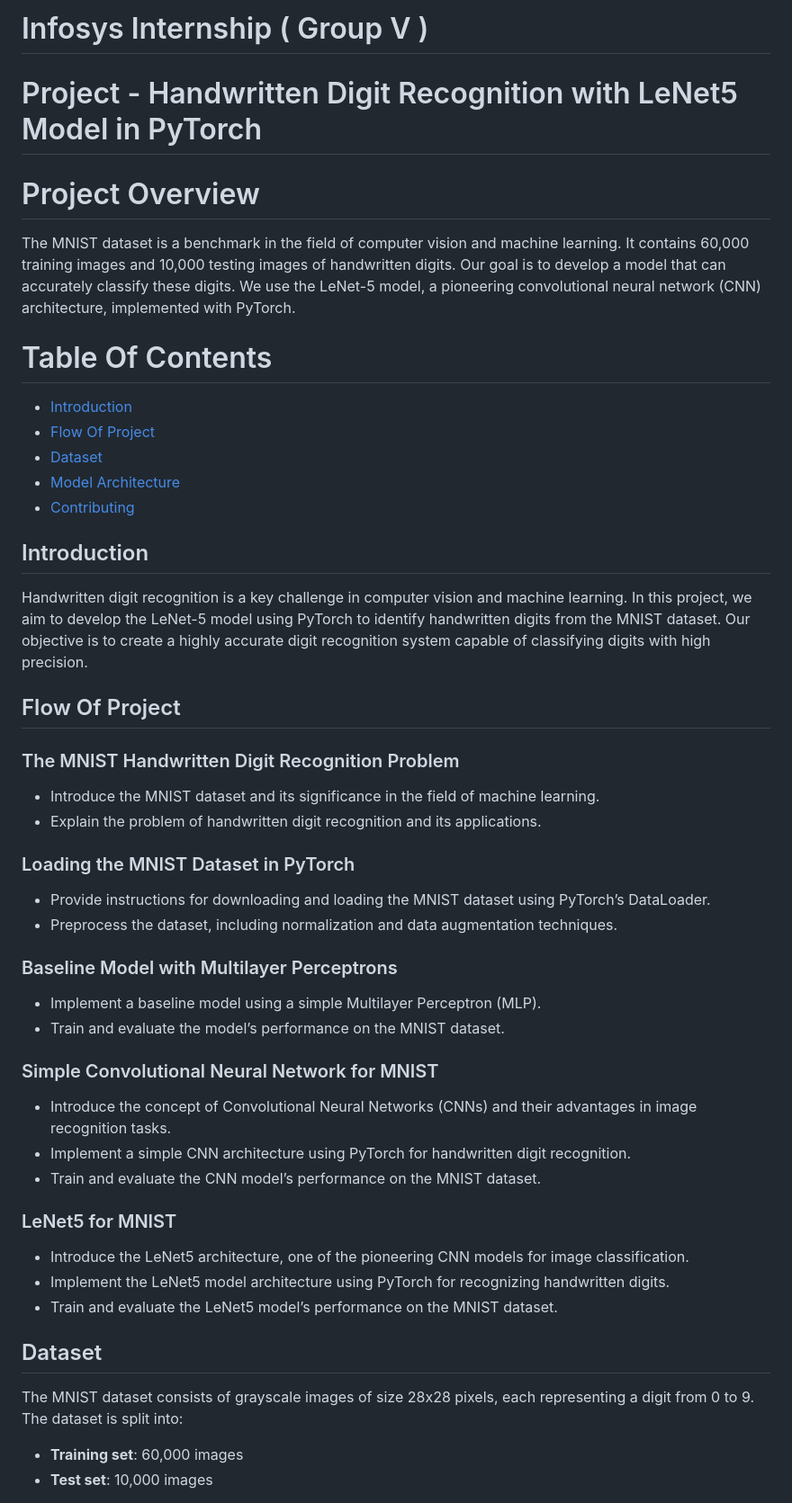
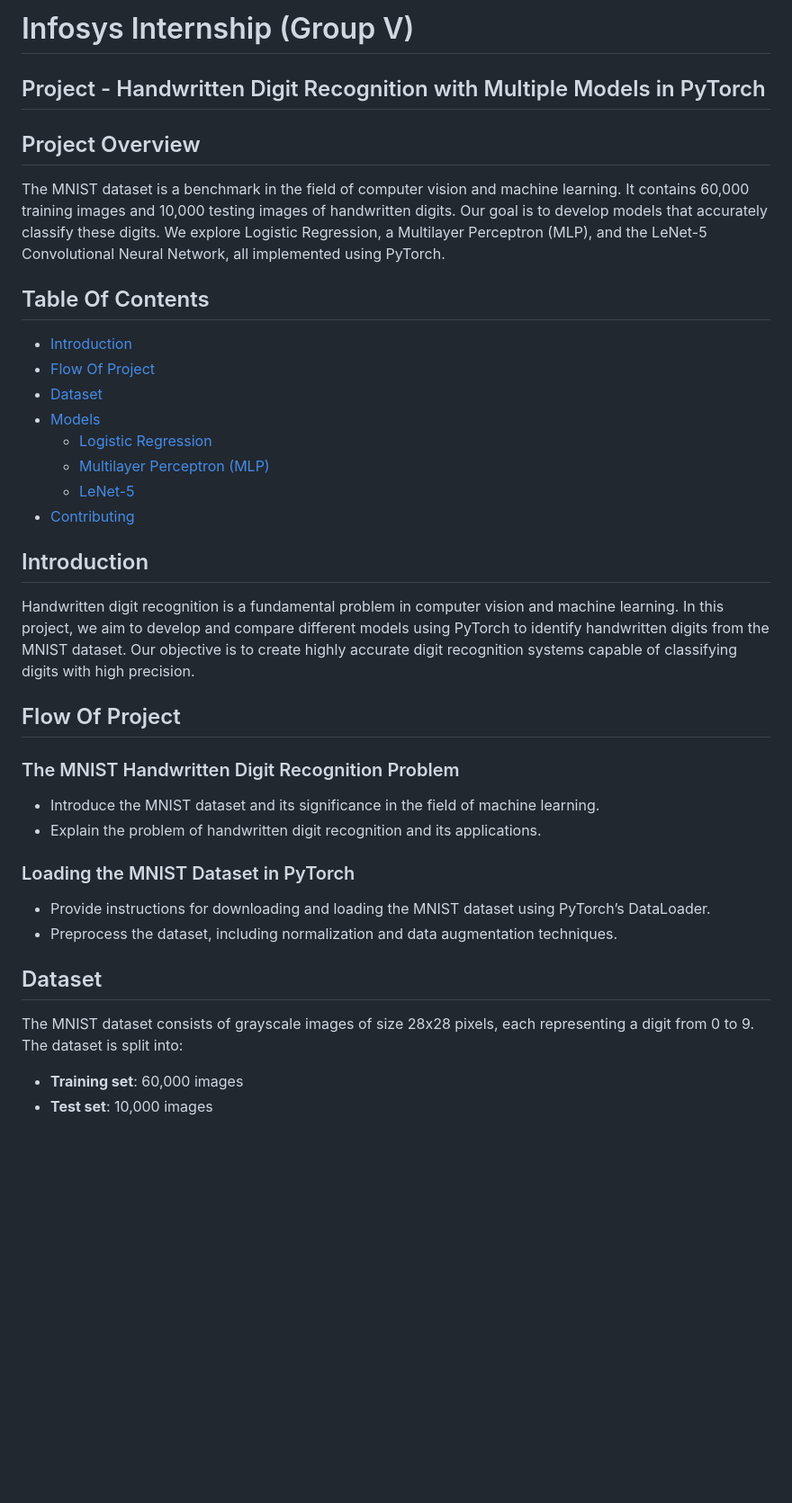
Before and after one commit to yashshah9/Infosys-AI-Internship-, a Markdown page: README.md, the part around one of its changes. Shown at 90% size. Rendered like a GitHub page; blank space fills up the shorter version.

Commit message:
initial commit

```diff
--- a/README.md
+++ b/README.md
@@ -1,44 +1,33 @@
-# Infosys Internship ( Group V )
-# Project - Handwritten Digit Recognition with LeNet5 Model in PyTorch
+# Infosys Internship (Group V)
+## Project - Handwritten Digit Recognition with Multiple Models in PyTorch
 
-# Project Overview
-The MNIST dataset is a benchmark in the field of computer vision and machine learning. It contains 60,000 training images and 10,000 testing images of handwritten digits. Our goal is to develop a model that can accurately classify these digits. We use the LeNet-5 model, a pioneering convolutional neural network (CNN) architecture, implemented with PyTorch.
+## Project Overview
+The MNIST dataset is a benchmark in the field of computer vision and machine learning. It contains 60,000 training images and 10,000 testing images of handwritten digits. Our goal is to develop models that accurately classify these digits. We explore Logistic Regression, a Multilayer Perceptron (MLP), and the LeNet-5 Convolutional Neural Network, all implemented using PyTorch.
 
-# Table Of Contents
- - [Introduction](#introduction)
-- [Flow Of Project](#Flow-Of-Project)
-- [Dataset](#Dataset)
-- [Model Architecture](#Model-Architecture)
+## Table Of Contents
+- [Introduction](#introduction)
+- [Flow Of Project](#flow-of-project)
+- [Dataset](#dataset)
+- [Models](#models)
+  - [Logistic Regression](#logistic-regression)
+  - [Multilayer Perceptron (MLP)](#multilayer-perceptron-mlp)
+  - [LeNet-5](#lenet-5)
 - [Contributing](#contributing)
 
-
-
-
 ## Introduction
-Handwritten digit recognition is a key challenge in computer vision and machine learning. In this project, we aim to develop the LeNet-5 model using PyTorch to identify handwritten digits from the MNIST dataset. Our objective is to create a highly accurate digit recognition system capable of classifying digits with high precision.
+Handwritten digit recognition is a fundamental problem in computer vision and machine learning. In this project, we aim to develop and compare different models using PyTorch to identify handwritten digits from the MNIST dataset. Our objective is to create highly accurate digit recognition systems capable of classifying digits with high precision.
 
 ## Flow Of Project
- ### The MNIST Handwritten Digit Recognition Problem
-  -  Introduce the MNIST dataset and its significance in the field of machine learning.
-  -  Explain the problem of handwritten digit recognition and its applications.
- ### Loading the MNIST Dataset in PyTorch
-  -  Provide instructions for downloading and loading the MNIST dataset using PyTorch’s DataLoader.
-  -  Preprocess the dataset, including normalization and data augmentation techniques.
- ### Baseline Model with Multilayer Perceptrons
-  -  Implement a baseline model using a simple Multilayer Perceptron (MLP).
-  -  Train and evaluate the model’s performance on the MNIST dataset.
- ### Simple Convolutional Neural Network for MNIST
-  -  Introduce the concept of Convolutional Neural Networks (CNNs) and their advantages in image
-      recognition tasks.
-  -  Implement a simple CNN architecture using PyTorch for handwritten digit recognition.
-  -  Train and evaluate the CNN model’s performance on the MNIST dataset.
- ### LeNet5 for MNIST
-  -  Introduce the LeNet5 architecture, one of the pioneering CNN models for image classification.
-  -  Implement the LeNet5 model architecture using PyTorch for recognizing handwritten digits.
-  -  Train and evaluate the LeNet5 model’s performance on the MNIST dataset.
+### The MNIST Handwritten Digit Recognition Problem
+- Introduce the MNIST dataset and its significance in the field of machine learning.
+- Explain the problem of handwritten digit recognition and its applications.
+
+### Loading the MNIST Dataset in PyTorch
+- Provide instructions for downloading and loading the MNIST dataset using PyTorch’s DataLoader.
+- Preprocess the dataset, including normalization and data augmentation techniques.
 
 ## Dataset
-  The MNIST dataset consists of grayscale images of size 28x28 pixels, each representing a digit from 0 to 9. The dataset is split into:
-  - **Training set**: 60,000 images
-  - **Test set**: 10,000 images
+The MNIST dataset consists of grayscale images of size 28x28 pixels, each representing a digit from 0 to 9. The dataset is split into:
+- **Training set**: 60,000 images
+- **Test set**: 10,000 images
 
```
Also changed, not shown: other parts of README.md (+22 -9 lines).
